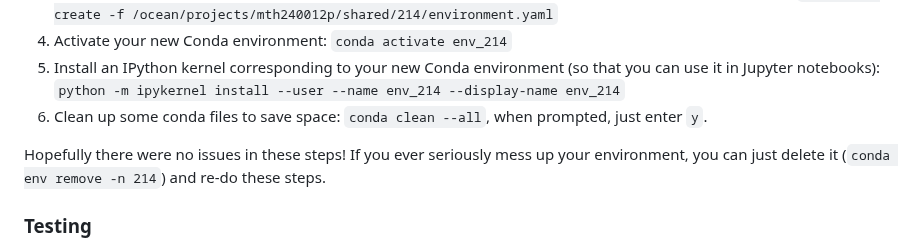
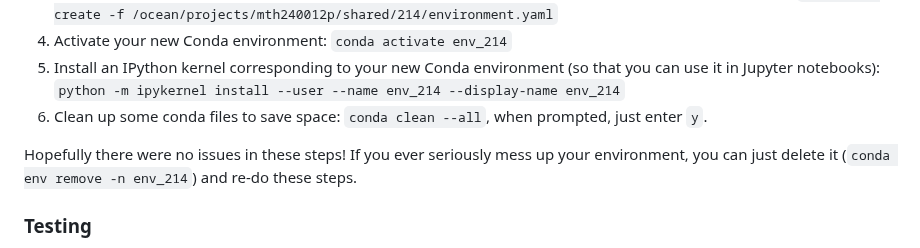
Before and after one commit to zachrewolinski/stat-214-gsi, a Markdown page: computing/psc-instructions.md, the part around the change. GitHub-like rendering.

```diff
--- a/computing/psc-instructions.md
+++ b/computing/psc-instructions.md
@@ -40,7 +40,7 @@ Now you will need to set up your Bridges-2 environment for GPU computing. Please
 5. Install an IPython kernel corresponding to your new Conda environment (so that you can use it in Jupyter notebooks): `python -m ipykernel install --user --name env_214 --display-name env_214`
 6. Clean up some conda files to save space: `conda clean --all`, when prompted, just enter `y`.
 
-Hopefully there were no issues in these steps! If you ever seriously mess up your environment, you can just delete it (`conda env remove -n 214`) and re-do these steps.
+Hopefully there were no issues in these steps! If you ever seriously mess up your environment, you can just delete it (`conda env remove -n env_214`) and re-do these steps.
 
 ### Testing
 
```
